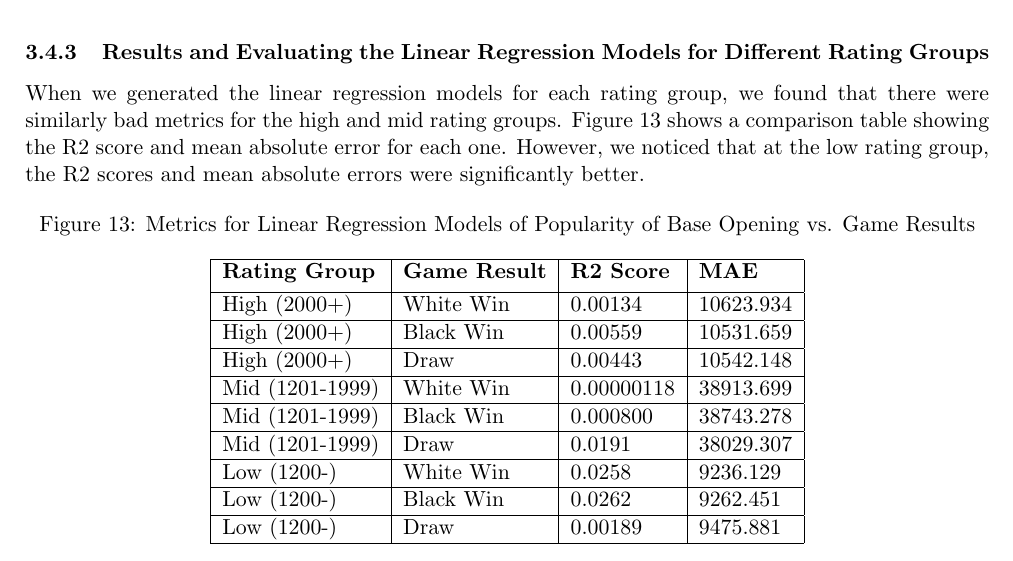
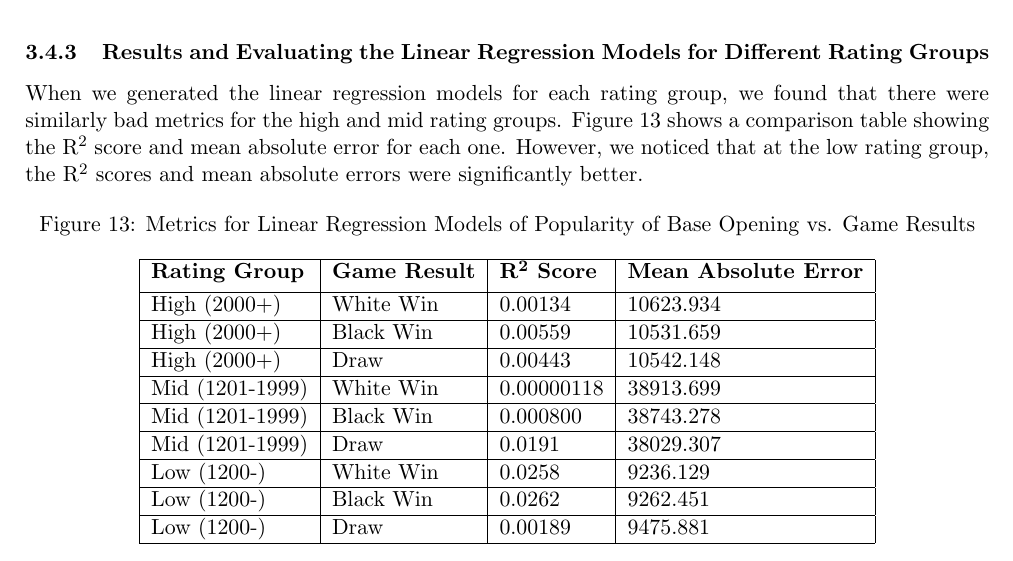
Before and after one commit to IsaacCheng9/machine-learning-in-chess, a LaTeX paper (docs/Final Report/main.tex): part of page 17 of 24, cut so that both start at the same text. Compiled offline with pdfLaTeX.

Commit message:
Add superscript to 'R2 score'

```diff
--- a/docs/Final Report/main.tex
+++ b/docs/Final Report/main.tex
@@ -346,7 +346,7 @@ Figure \ref{fig:popularityOfBaseOpeningVsWinRatesAllPlayers} shows the linear re
 \end{figure}
 
 \subsubsection{Results and Evaluating the Linear Regression Models for Different Rating Groups}
-When we generated the linear regression models for each rating group, we found that there were similarly bad metrics for the high and mid rating groups. Figure \ref{fig:metricsForLinearRegressionModelsOfPopularityOfBaseOpeningVsGameResults} shows a comparison table showing the R2 score and mean absolute error for each one. However, we noticed that at the low rating group, the R2 scores and mean absolute errors were significantly better.
+When we generated the linear regression models for each rating group, we found that there were similarly bad metrics for the high and mid rating groups. Figure \ref{fig:metricsForLinearRegressionModelsOfPopularityOfBaseOpeningVsGameResults} shows a comparison table showing the R\textsuperscript{2} score and mean absolute error for each one. However, we noticed that at the low rating group, the R\textsuperscript{2} scores and mean absolute errors were significantly better.
 
 \begin{figure}[H]
     \centering
@@ -354,7 +354,7 @@ When we generated the linear regression models for each rating group, we found t
     \label{fig:metricsForLinearRegressionModelsOfPopularityOfBaseOpeningVsGameResults}
     \begin{tabular}{| l | l | l | l |}
         \hline
-        \bf{Rating Group} & \bf{Game Result} & \bf{R2 Score} & \bf{MAE} \\ [0.5ex]
+        \bf{Rating Group} & \bf{Game Result} & \bf{R\textsuperscript{2} Score} & \bf{Mean Absolute Error} \\ [0.5ex]
         \hline
         High (2000+) & White Win & 0.00134 & 10623.934 \\
         \hline
```
Also changed, not shown: docs/Final Report/main.pdf, docs/Final Report/main.tex (4 more changed lines).
